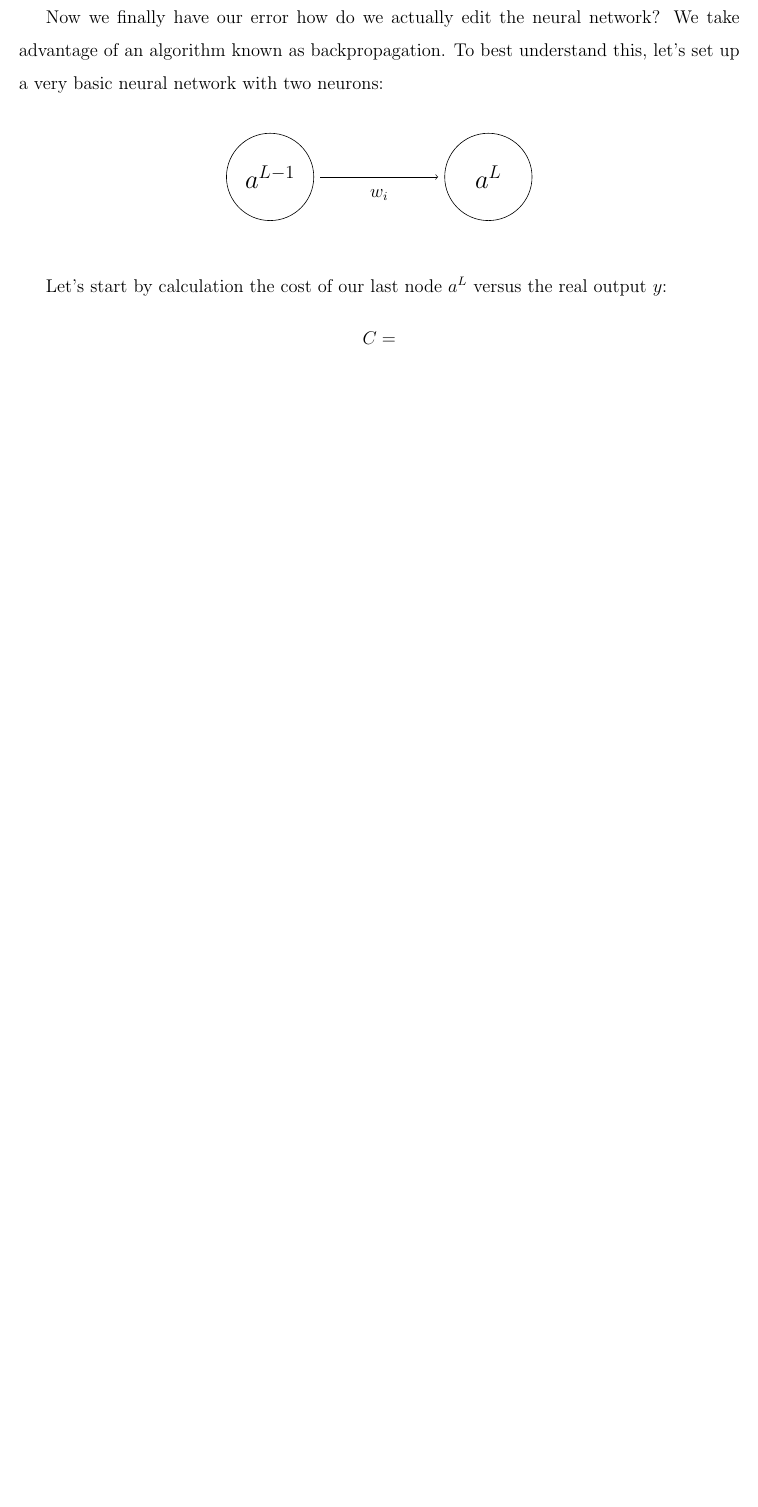
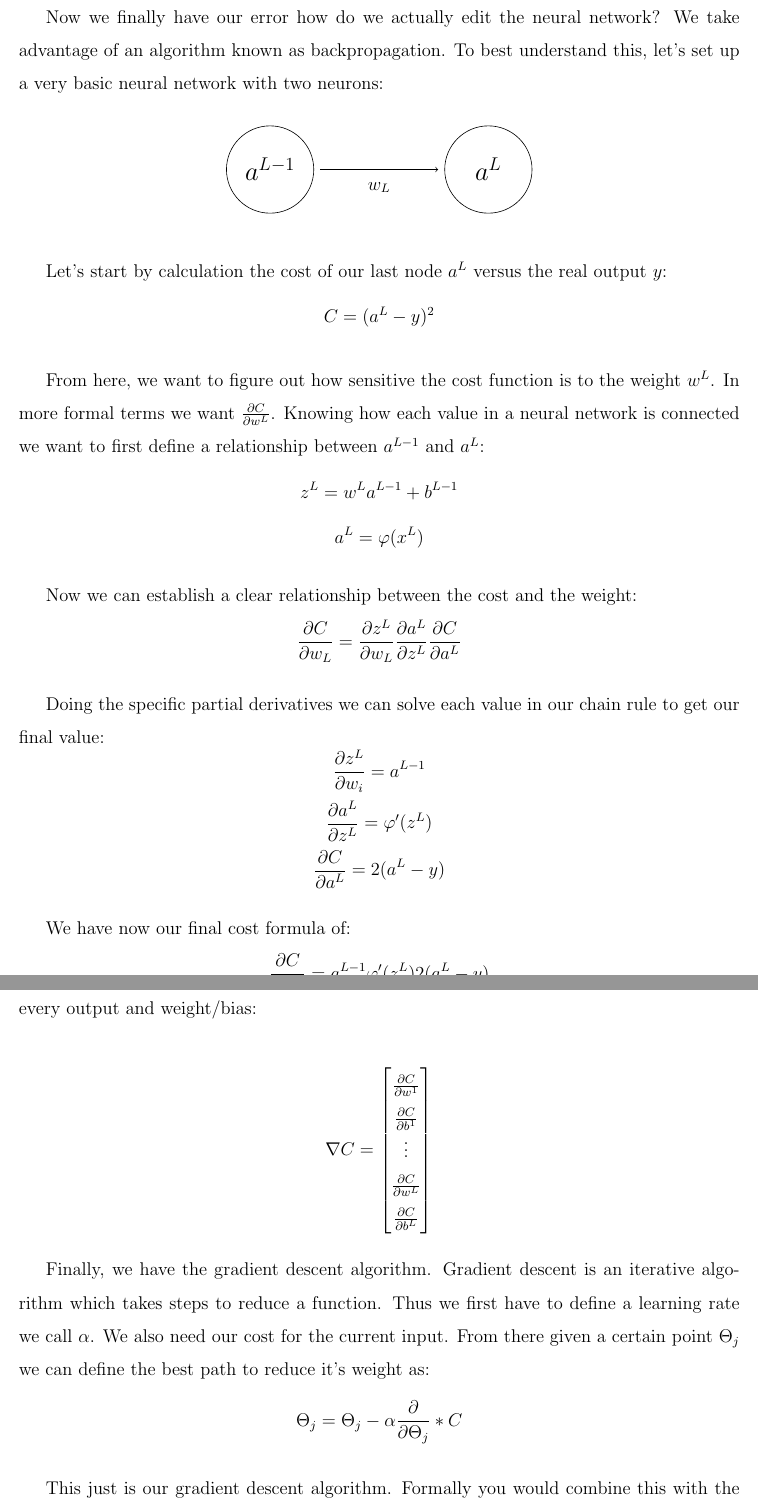
Before and after one commit to gautomdas/Intro-to-AI-NNs, a LaTeX document (doc.tex): part of page 4 of 5 before the commit and two parts of pages 4 and 5 of 7 after it, the two joined at a grey line, cut so that both start at the same text, the shorter picture padded with empty space. Compiled offline with pdfLaTeX.

Commit message:
Finished paper

```diff
--- a/doc.tex
+++ b/doc.tex
@@ -4,6 +4,7 @@
 \usepackage[utf8]{inputenc}
 \usepackage{wrapfig}
 \usepackage{tikz}
+\usepackage{amsmath}
 \usetikzlibrary{positioning}
 \usepackage{geometry}
 
@@ -194,7 +195,7 @@ Now we finally have our error how do we actually edit the neural network? We tak
 	\draw (2.5,0) circle (1cm);
 
 
-	\draw [->] (-1.35,0) -- node[label= below:$w_i$]  {} (1.35,0);
+	\draw [->] (-1.35,0) -- node[label= below:$w_L$]  {} (1.35,0);
 
 	\node[text width=2cm, align=center,font=\Large] at (-2.5,0)
     {$a^{L-1}$};
@@ -207,9 +208,51 @@ Now we finally have our error how do we actually edit the neural network? We tak
 
  Let's start by calculation the cost of our last node $a^L$ versus the real output $y$:
  $$
- C =
+ C = (a^L-y)^2
  $$
 
+ From here, we want to figure out how sensitive the cost function is to the weight $w^L$. In more formal terms we want $\frac{\partial C}{\partial w^L}$. Knowing how each value in a neural network is connected we want to first define a relationship between $a^{L-1}$ and $a^L$:
+ $$
+ z^{L} = w^{L}a^{L-1}+b^{L-1}
+ $$
+ $$
+ a^{L} = \varphi (x^L)
+ $$
+
+ Now we can establish a clear relationship between the cost and the weight:
+ $$
+ \frac{\partial C}{\partial w_L} = \frac{\partial z^L}{\partial w_L} \frac{\partial a^L}{\partial z^L} \frac{\partial C}{\partial a^L}
+ $$
+
+ Doing the specific partial derivatives we can solve each value in our chain rule to get our final value:
+ $$\frac{\partial z^L}{\partial w_i} = a^{L-1}$$
+ $$\frac{\partial a^L}{\partial z^L} = \varphi'(z^L)$$
+ $$ \frac{\partial C}{\partial a^L} = 2(a^L-y)$$
+
+ We have now our final cost formula of:
+ $$
+  \frac{\partial C}{\partial w^L} = a^{L-1} \varphi'(z^L) 2(a^L-y)
+ $$
+ \newpage
+ Our gradient for the function is the average of all of these cost functions in relation to every output and weight/bias:
+
+
+ \[
+ \nabla C = \begin{bmatrix}
+      \frac{\partial C}{\partial w^1} \\
+      \frac{\partial C}{\partial b^1} \\
+    \vdots  \\
+     \frac{\partial C}{\partial w^L} \\
+      \frac{\partial C}{\partial b^L} \\
+    \end{bmatrix}
+\]
+
+ Finally, we have the gradient descent algorithm. Gradient descent is an iterative algorithm which takes steps to reduce a function. Thus we first have to define a learning rate we call $\alpha$. We also need our cost for the current input. From there given a certain point $\Theta_j$ we can define the best path to reduce it's weight as:
+ $$
+ \Theta_j = \Theta_j - \alpha\frac{\partial }{\partial \Theta_j} *C
+ $$
+
+ This just is our gradient descent algorithm. Formally you would combine this with the cost function, but as of now you have gained the building blocks behind neural networks.
 
 \vspace{-4ex}
 \section*{Convolutional Neural Networks}
```
Also changed, not shown: doc.pdf, doc.tex (18 more changed lines).
